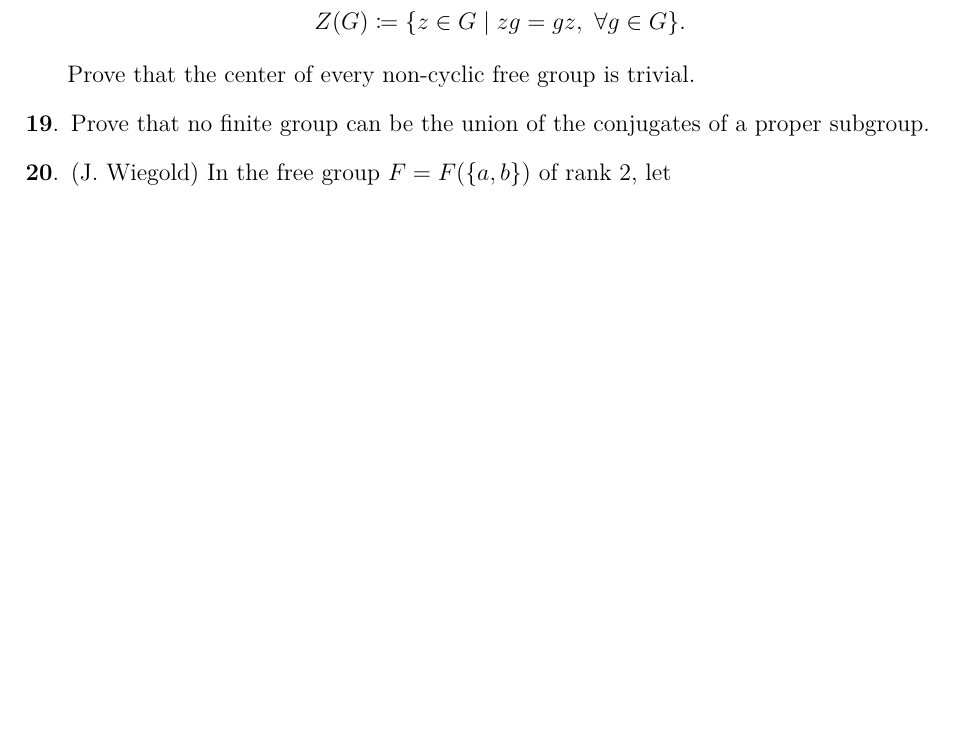
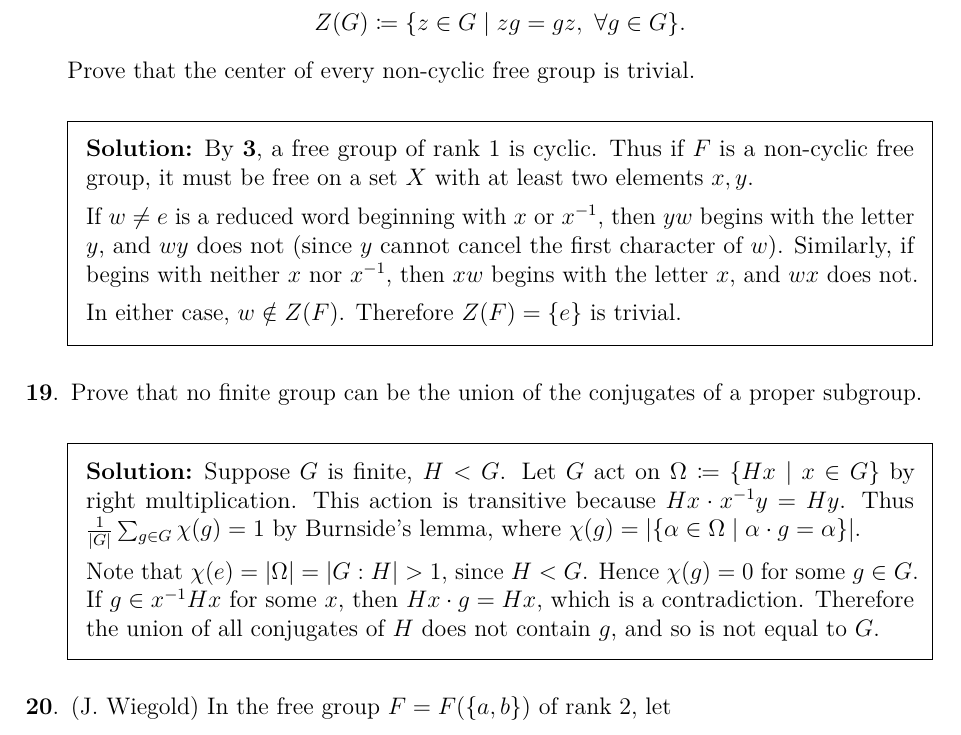
Before and after one commit to pjhuxford/computational-group-theory, a LaTeX problem sheet (exercises/johnson.tex, which reads exercises/chapter1.tex): part of page 7 of 7 before the commit and part of page 7 of 8 after it, cut so that both start at the same text, the shorter picture padded with empty space. Compiled offline with pdfLaTeX.

Commit message:
Add solutions to Exercises 18-19, Chapter 1

```diff
--- a/exercises/chapter1.tex
+++ b/exercises/chapter1.tex
@@ -171,8 +171,20 @@ z
 \question The \emph{centre} of any group $G$ is defined by
   \[ Z(G) \coloneqq \{ z\in G \mid zg=gz,\ \forall g\in G\}. \]
   Prove that the center of every non-cyclic free group is trivial.
+  \begin{solution}
+    By \textbf{3}, a free group of rank 1 is cyclic. Thus if $F$ is a non-cyclic free group, it must be free on a set $X$ with at least two elements $x,y$.
+
+    If $w\neq e$ is a reduced word beginning with $x$ or $x^{-1}$, then $yw$ begins with the letter $y$, and $wy$ does not (since $y$ cannot cancel the first character of $w$). Similarly, if begins with neither $x$ nor $x^{-1}$, then $xw$ begins with the letter $x$, and $wx$ does not.
+
+    In either case, $w\notin Z(F)$. Therefore $Z(F)=\{e\}$ is trivial.
+  \end{solution}
 
 \question Prove that no finite group can be the union of the conjugates of a proper subgroup.
+  \begin{solution}
+    Suppose $G$ is finite, $H<G$. Let $G$ act on $\Omega\coloneqq\{Hx \mid x\in G\}$ by right multiplication. This action is transitive because $Hx\cdot x^{-1}y=Hy$. Thus $\frac{1}{\abs{G}}\sum_{g\in G}\chi(g)=1$ by Burnside's lemma, where $\chi(g)=\abs{\{\alpha\in\Omega \mid \alpha\cdot g=\alpha\}}$.
+
+    Note that $\chi(e)=\abs{\Omega}=\abs{G:H}>1$, since $H<G$. Hence $\chi(g)=0$ for some $g\in G$. If $g\in x^{-1}Hx$ for some $x$, then $Hx\cdot g=Hx$, which is a contradiction. Therefore the union of all conjugates of $H$ does not contain $g$, and so is not equal to $G$.
+  \end{solution}
 
 \question (J. Wiegold) In the free group $F=F(\{a,b\})$ of rank 2, let
   \[ A = \{ a_k \mid k\in\N \} \]
```
